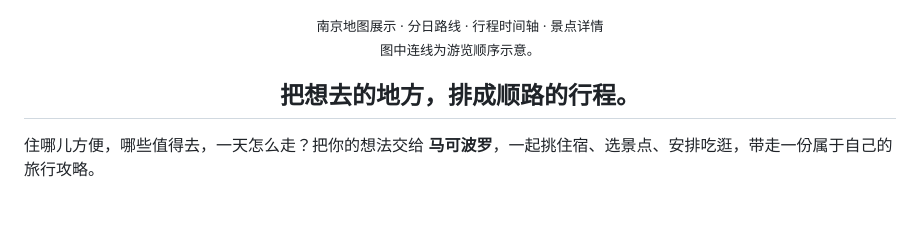
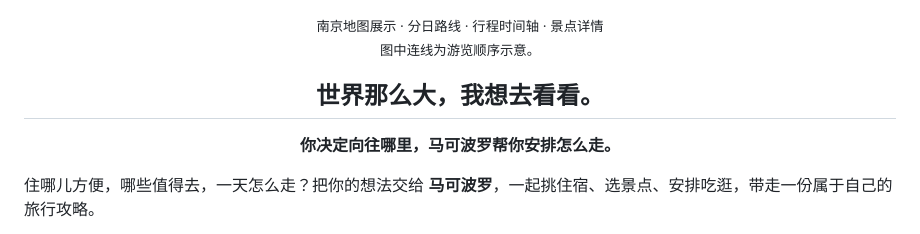
Before and after one commit to megumi-ben/marco-polo.skill, a Markdown page: README.zh-CN.md, the part around the change. Drawn GitHub-style; blank space fills up the shorter version.

Commit message:
Refresh Chinese README headline

```diff
--- a/README.zh-CN.md
+++ b/README.zh-CN.md
@@ -18,7 +18,9 @@
 
 <p align="center"><sub>南京地图展示 · 分日路线 · 行程时间轴 · 景点详情<br>图中连线为游览顺序示意。</sub></p>
 
-<h2 align="center">把想去的地方，排成顺路的行程。</h2>
+<h2 align="center">世界那么大，我想去看看。</h2>
+
+<p align="center"><strong>你决定向往哪里，马可波罗帮你安排怎么走。</strong></p>
 
 住哪儿方便，哪些值得去，一天怎么走？把你的想法交给 **马可波罗**，一起挑住宿、选景点、安排吃逛，带走一份属于自己的旅行攻略。
 
```
